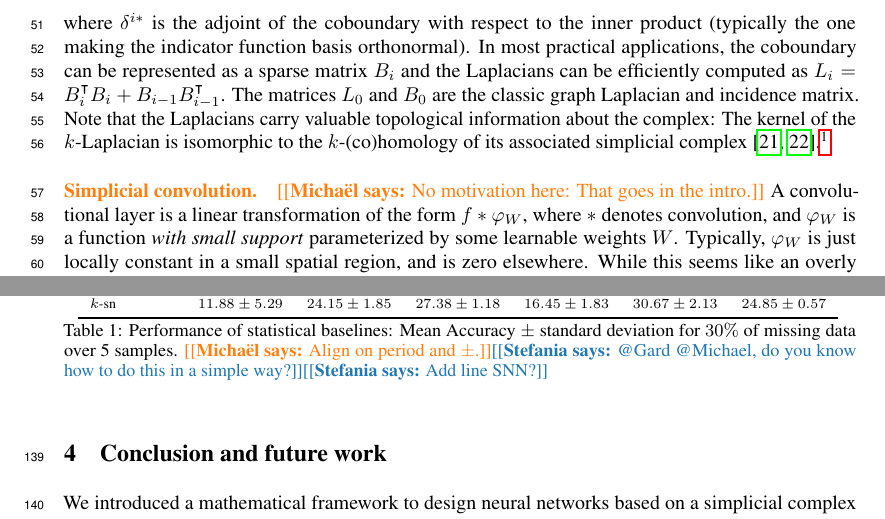
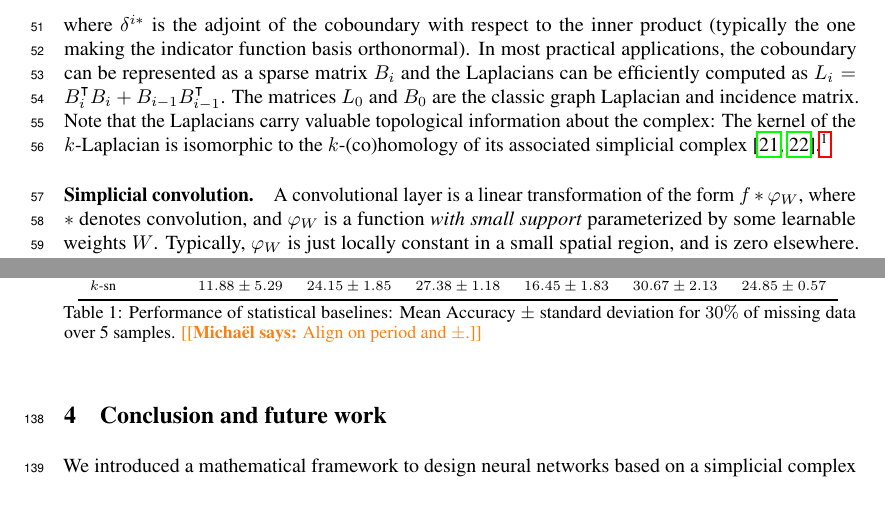
Before and after one commit to stefaniaebli/paper-snn-neurips2020tda, a LaTeX paper (neurips_2020_tda.tex, which reads experiments.tex, scnn.tex): two parts of pages 2 and 5 of 8, joined at a grey line, cut so that both start at the same text. Compiled offline with pdfLaTeX.

Commit message:
saving space around

```diff
--- a/experiments.tex
+++ b/experiments.tex
@@ -66,6 +66,6 @@ Comparison with other state-of-the-art imputation algorithms is left for future
    \vspace{2pt}
   \caption{%
       Performance of statistical baselines: Mean Accuracy $\pm$ standard deviation for $30\%$ of missing data over 5 samples.
- \mdeff{Align on period and $\pm$.}\stefania{@Gard @Michael, do you know how to do this in a simple way?}\stefania{Add line SNN?}
+ \mdeff{Align on period and $\pm$.}
   }\label{table:comparison-SNN}
 \end{table}%}
--- a/scnn.tex
+++ b/scnn.tex
@@ -1,8 +1,5 @@
 \paragraph{Simplicial convolution.}
-\mdeff{No motivation here: That goes in the intro.}
-A convolutional layer is a linear transformation of the form $f\ast \varphi_W$, where $\ast$ denotes convolution, and $\varphi_W$ is a function
-\emph{with small support} parameterized by some learnable weights $W$.
-Typically, $\varphi_W$ is just locally constant in a small spatial region, and is zero elsewhere. While this seems like an overly complicated way to phrase an idea that is nearly trivial for discrete data on a regular rectangular domain, it does lend itself to a spectral interpretation that we exploit to extend CNNs in a much more general setting, as was originally done for graph CNNs.
+A convolutional layer is a linear transformation of the form $f\ast \varphi_W$, where $\ast$ denotes convolution, and $\varphi_W$ is a function \emph{with small support} parameterized by some learnable weights $W$. Typically, $\varphi_W$ is just locally constant in a small spatial region, and is zero elsewhere. While this seems like an overly complicated way to phrase an idea that is nearly trivial for discrete data on a regular rectangular domain, it does lend itself to a spectral interpretation that we exploit to extend CNNs in a much more general setting, as was originally done for graph CNNs.
 
 Motivated by the fact that the discrete Fourier transform of a real-valued function on an $n$-dimensional cubical grid coincides with its decomposition into a linear combination of the eigenfunctions of the graph Laplacian for that grid, we define the Fourier transform of real $p$-cochains on a simplicial complex with Laplacians $\mathcal{L}_p$ as the map $\mathcal{F}_p: C^p(K) \to \mathbb{R}^{\lvert K_p \rvert}$ given by
 \begin{equation*}
```
